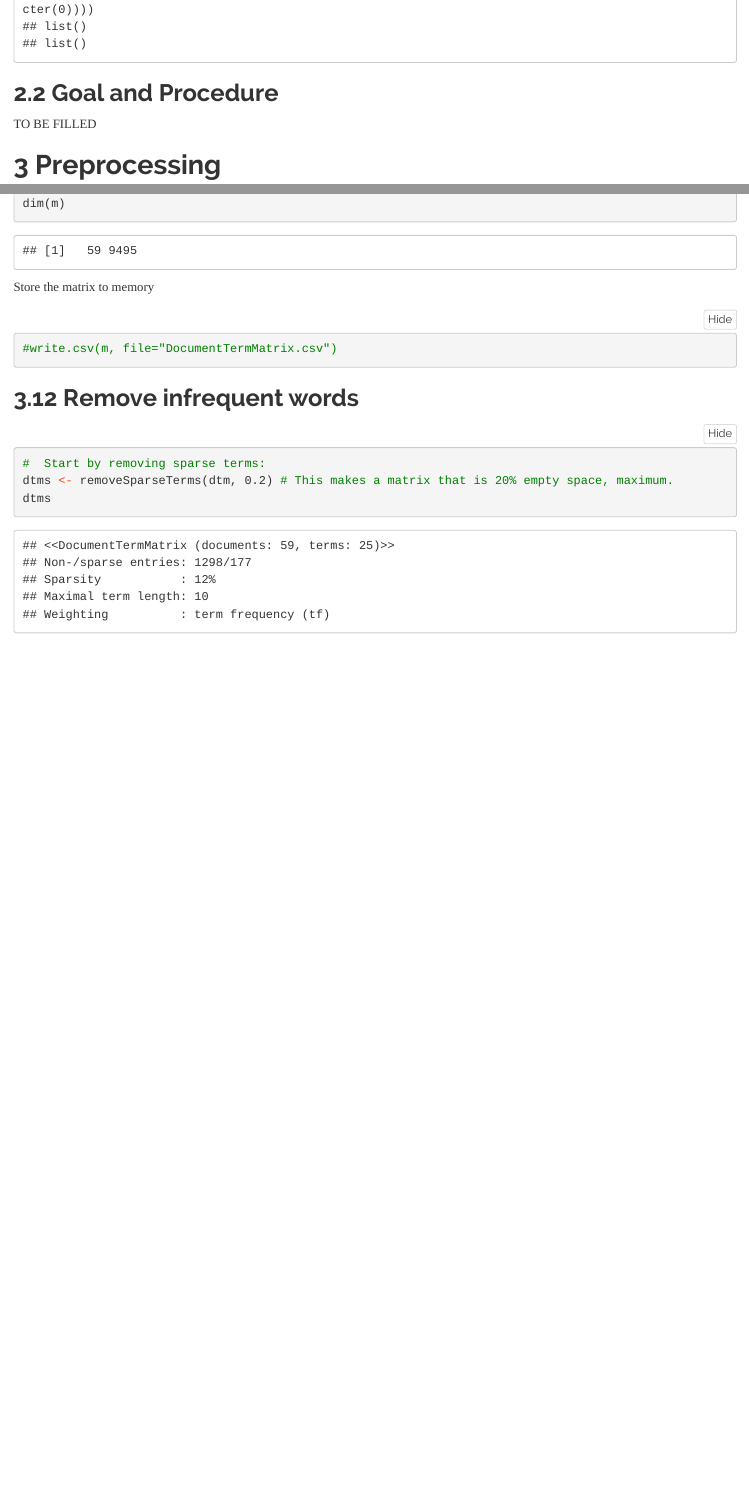
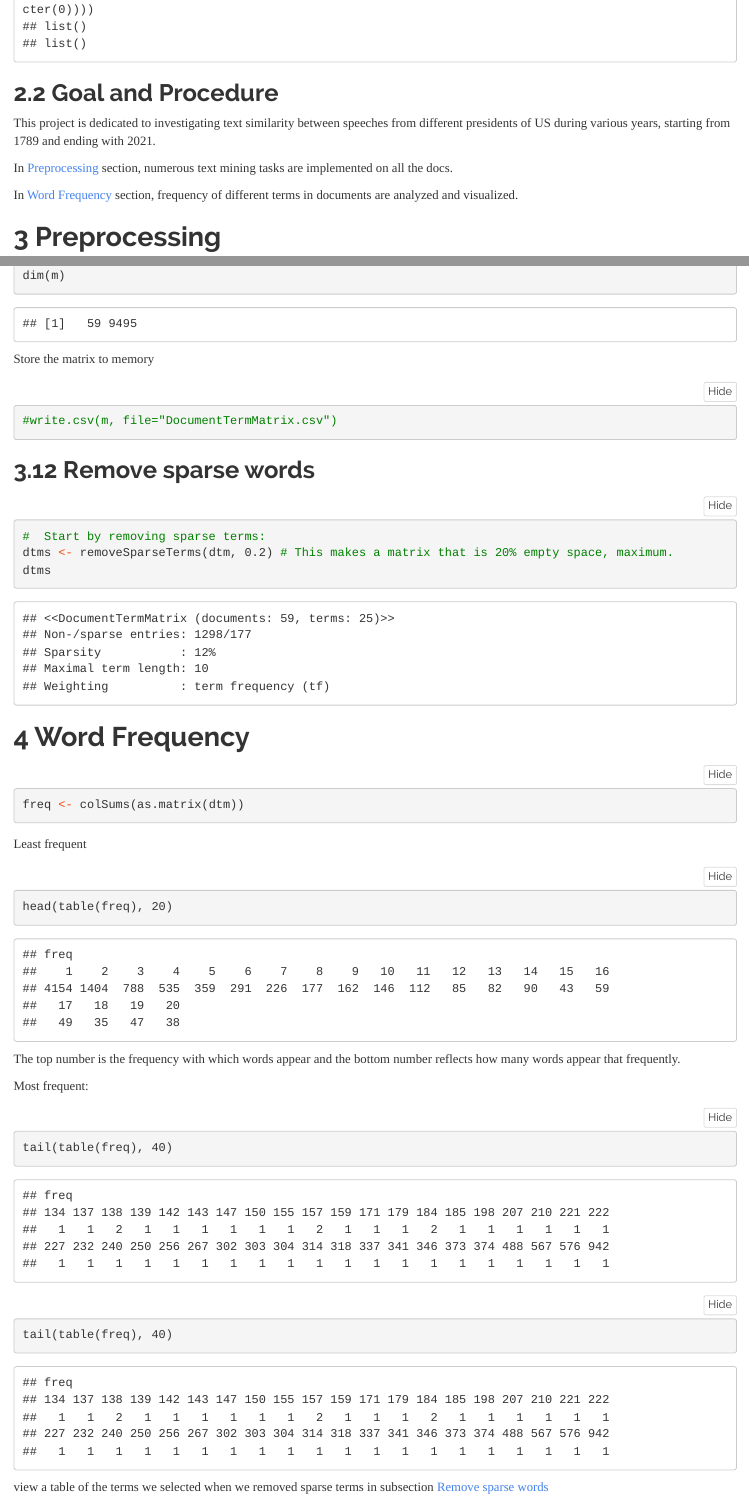
Before and after one commit to berserkhmdvhb/MADS-NLP, an R Markdown document (report.Rmd): the page in a window 1100 px wide, from 6140 px down before the commit and from 6190 px down after it, so that both start at the same text, and a second part further down, joined at a grey line. The pictures show the output file report.html that the author committed with the source, opened offline; folded parts are opened.

Commit message:
named sections hitherto

````diff
--- a/report.Rmd
+++ b/report.Rmd
@@ -98,10 +98,14 @@ writeLines(as.character(docs[1]))
 
 ## **Goal and Procedure**
 
-TO BE FILLED
+This project is dedicated to investigating text similarity between speeches from different presidents of US during various years, starting from 1789 and ending with 2021.
+
+In [Preprocessing](#preprocess) section, numerous text mining tasks are implemented on all the docs.
+
+In [Word Frequency](#wordfreq) section, frequency of different terms in documents are analyzed and visualized.
 
 
-# **Preprocessing**
+# **Preprocessing** {#preprocess}
 
 ## **Remove punctuation**
 
@@ -239,10 +243,39 @@ Store the matrix to memory
 ```
 
 
-## **Remove infrequent words**
+## **Remove sparse words** {#removesparse}
 
 ```{r}
 #  Start by removing sparse terms:
 dtms <- removeSparseTerms(dtm, 0.2) # This makes a matrix that is 20% empty space, maximum.
 dtms
 ```
+
+# Word Frequency {#wordfreq}
+
+```{r}
+freq <- colSums(as.matrix(dtm))
+```
+
+Least frequent
+
+```{r}
+head(table(freq), 20)
+```
+
+ The top number is the frequency with which words appear and the bottom number reflects how many words appear that frequently.
+
+Most frequent:
+
+```{r}
+tail(table(freq), 40)
+```
+
+
+```{r}
+tail(table(freq), 40)
+```
+
+
+
+view a table of the terms we selected when we removed sparse terms in subsection [Remove sparse words](#removesparse)
````
Also changed, not shown: report.html, report.Rmd (2 more changed lines).
